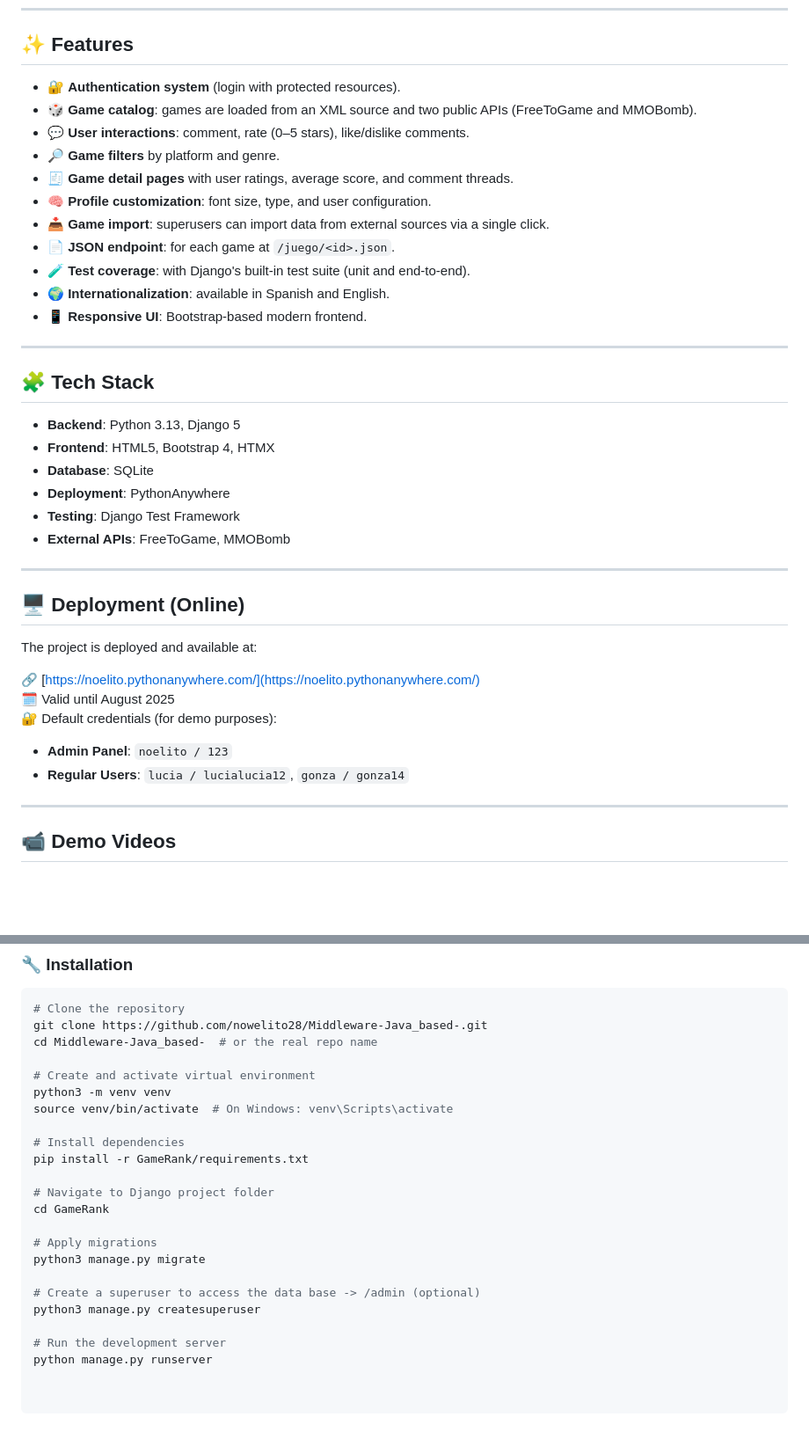
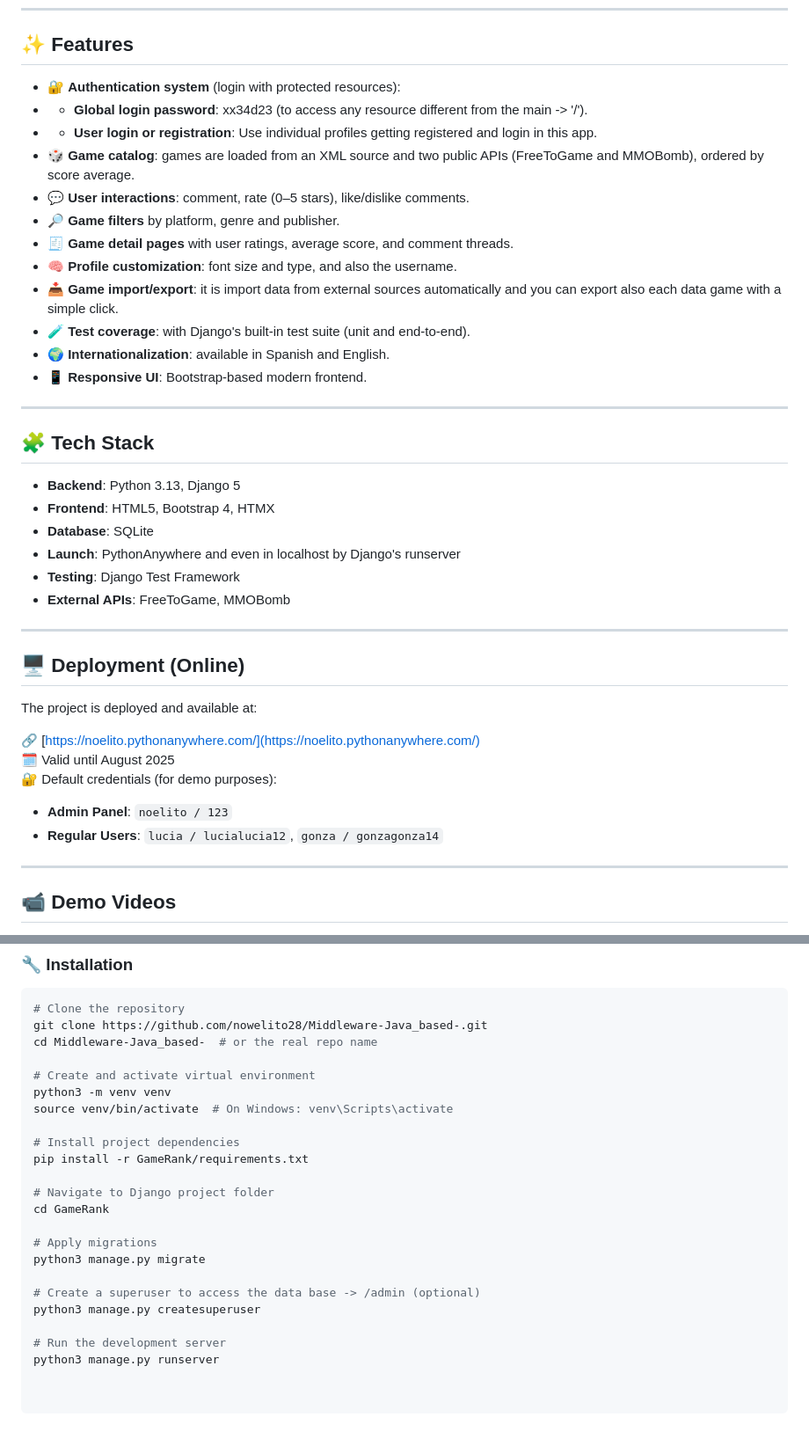
Before and after one commit to nowelito28/GameRank-Website_Django-Python_based_, a Markdown page: README.md, 2 parts joined by grey strips. Shown: that part at 88% size. Rendered like a GitHub page; blank space fills up the shorter version.

```diff
--- a/README.md
+++ b/README.md
@@ -9,14 +9,15 @@ GameRank is a full-stack web application built with Django for exploring, rating
 
 ## ✨ Features
 
-- 🔐 **Authentication system** (login with protected resources).
-- 🎲 **Game catalog**: games are loaded from an XML source and two public APIs (FreeToGame and MMOBomb).
+- 🔐 **Authentication system** (login with protected resources):
+- - **Global login password**: xx34d23 (to access any resource different from the main -> '/').
+- - **User login or registration**: Use individual profiles getting registered and login in this app.
+- 🎲 **Game catalog**: games are loaded from an XML source and two public APIs (FreeToGame and MMOBomb), ordered by score average.
 - 💬 **User interactions**: comment, rate (0–5 stars), like/dislike comments.
-- 🔎 **Game filters** by platform and genre.
+- 🔎 **Game filters** by platform, genre and publisher.
 - 🧾 **Game detail pages** with user ratings, average score, and comment threads.
-- 🧠 **Profile customization**: font size, type, and user configuration.
-- 📥 **Game import**: superusers can import data from external sources via a single click.
-- 📄 **JSON endpoint**: for each game at `/juego/<id>.json`.
+- 🧠 **Profile customization**: font size and type, and also the username.
+- 📥 **Game import/export**: it is import data from external sources automatically and you can export also each data game with a simple click.
 - 🧪 **Test coverage**: with Django's built-in test suite (unit and end-to-end).
 - 🌍 **Internationalization**: available in Spanish and English.
 - 📱 **Responsive UI**: Bootstrap-based modern frontend.
@@ -28,7 +29,7 @@ GameRank is a full-stack web application built with Django for exploring, rating
 - **Backend**: Python 3.13, Django 5
 - **Frontend**: HTML5, Bootstrap 4, HTMX
 - **Database**: SQLite
-- **Deployment**: PythonAnywhere
+- **Launch**: PythonAnywhere and even in localhost by Django's runserver
 - **Testing**: Django Test Framework
 - **External APIs**: FreeToGame, MMOBomb
 
@@ -42,7 +43,7 @@ The project is deployed and available at:
 🗓️ Valid until August 2025
 🔐 Default credentials (for demo purposes):
 - **Admin Panel**: `noelito / 123`
-- **Regular Users**: `lucia / lucialucia12`, `gonza / gonza14`
+- **Regular Users**: `lucia / lucialucia12`, `gonza / gonzagonza14`
 
 ---
 
@@ -87,7 +82,7 @@ cd Middleware-Java_based-  # or the real repo name
 python3 -m venv venv
 source venv/bin/activate  # On Windows: venv\Scripts\activate
 
-# Install dependencies
+# Install project dependencies
 pip install -r GameRank/requirements.txt
 
 # Navigate to Django project folder
@@ -100,4 +95,4 @@ python3 manage.py migrate
 python3 manage.py createsuperuser
 
 # Run the development server
-python manage.py runserver
+python3 manage.py runserver
```
Also changed, not shown: other parts of README.md (+0 -6 lines).
